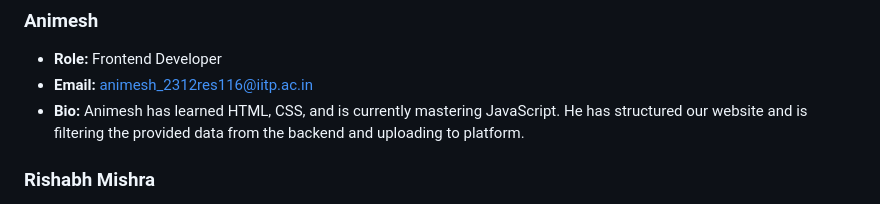
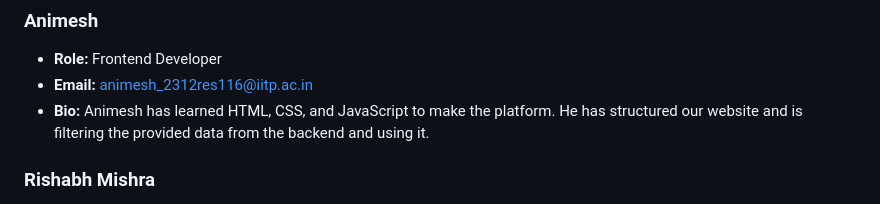
Before and after one commit to animesh2312res116/MedDose-AnalyZer, a Markdown page: README.md, the part around the change. Rendered like a GitHub page.

```diff
--- a/README.md
+++ b/README.md
@@ -25,7 +25,7 @@ Our mission is to enhance the lives of patients by simplifying the process of me
 ### Animesh
 - **Role:** Frontend Developer
 - **Email:** [animesh_2312res116@iitp.ac.in](animesh_2312res116@iitp.ac.in)
-- **Bio:** Animesh has learned HTML, CSS, and is currently mastering JavaScript. He has structured our website and is filtering the provided data from the backend and uploading to platform.
+- **Bio:** Animesh has learned HTML, CSS, and JavaScript to make the platform. He has structured our website and is filtering the provided data from the backend and using it.
 
 ### Rishabh Mishra
 - **Role:** Backend Developer
```
